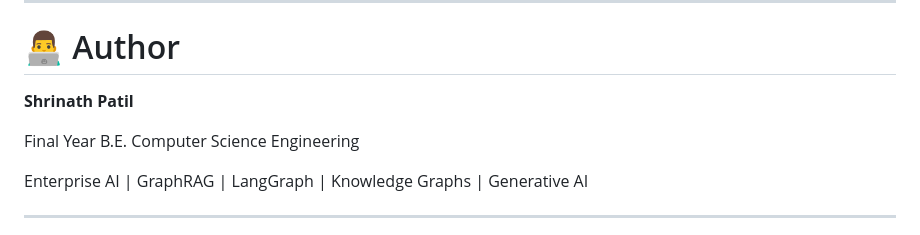
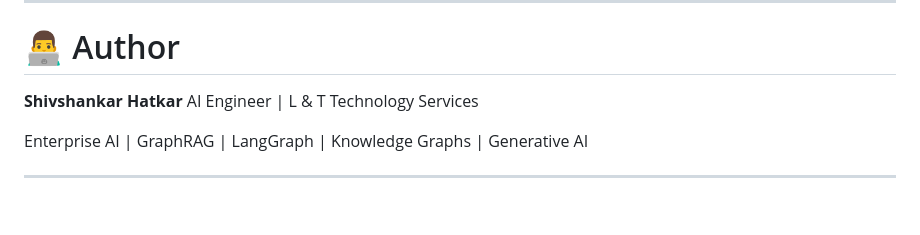
Before and after one commit to shivashankarhatkar/LTTS_OpenHack_Project, a Markdown page: README.md, the part around the change. Rendered like a GitHub page; blank space fills up the shorter version.

```diff
--- a/README.md
+++ b/README.md
@@ -572,9 +572,8 @@ docs/screenshots/neo4j_graph.png
 
 # 👨‍💻 Author
 
-**Shrinath Patil**
-
-Final Year B.E. Computer Science Engineering
+**Shivshankar Hatkar**
+AI Engineer | L & T Technology Services
 
 Enterprise AI | GraphRAG | LangGraph | Knowledge Graphs | Generative AI
 
```
